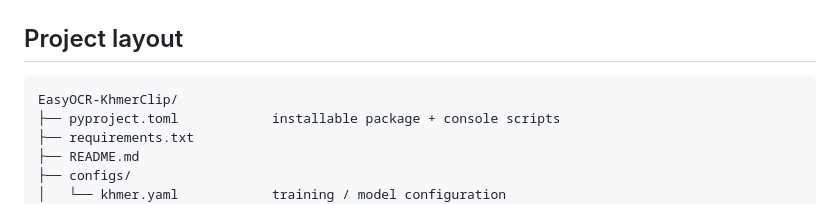
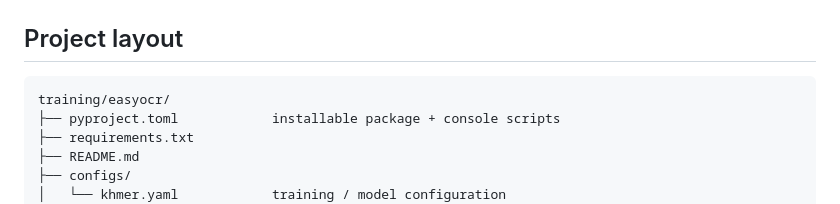
Before and after one commit to KimChengSHEANG/khmerclip, a Markdown page: training/easyocr/README.md, the part around the change. Rendered like a GitHub page.

````diff
--- a/training/easyocr/README.md
+++ b/training/easyocr/README.md
@@ -30,7 +30,7 @@ khmer-ocr-prepare --list-datasets
 ## Project layout
 
 ```
-EasyOCR-KhmerClip/
+training/easyocr/
 ├── pyproject.toml            installable package + console scripts
 ├── requirements.txt
 ├── README.md
````
Also changed, not shown: apps/mac/README.md (+1 -1 lines), training/trocr/README.md (+1 -1 lines).
